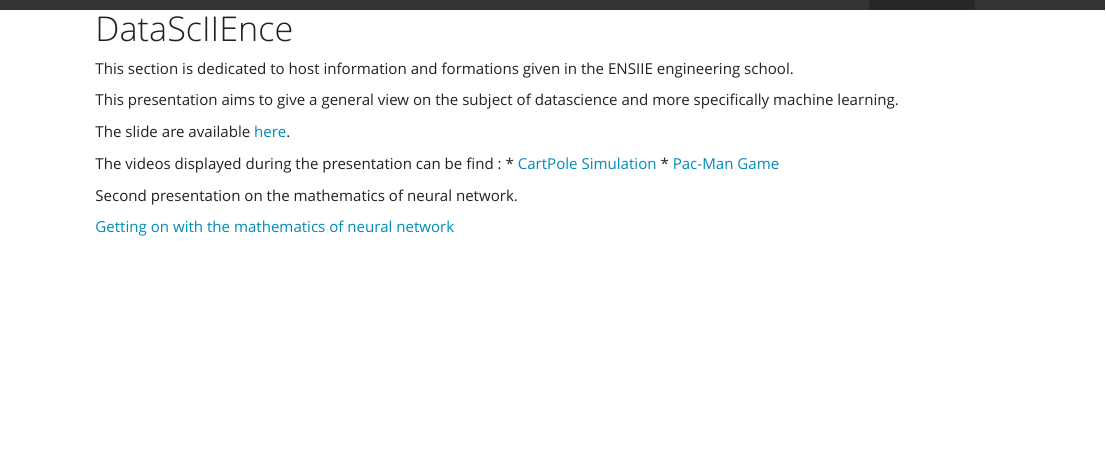
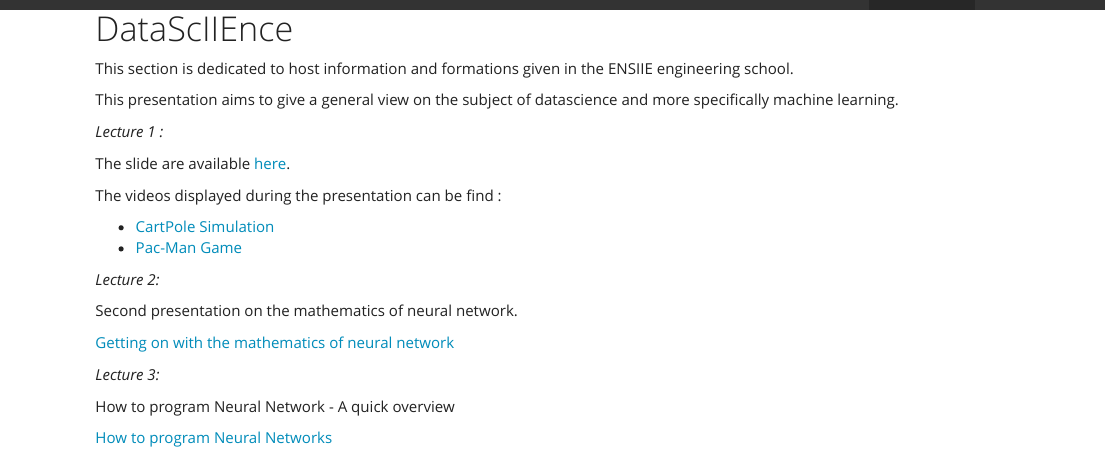
Before and after one commit to NicolasMakaroff/nicolasmakaroff.github.io, an R Markdown document (datascIIEnce.Rmd): the page in a window 1100 px wide, from its top. The pictures show the output file datascIIEnce.html that the author committed with the source, opened offline; library style sheets and scripts come from the installed R packages.

Commit message:
add presentation programming

```diff
--- a/datascIIEnce.Rmd
+++ b/datascIIEnce.Rmd
@@ -9,12 +9,23 @@ This section is dedicated to host information and formations given in the ENSIIE
 
 This presentation aims to give a general view on the subject of datascience and more specifically machine learning.
 
+_Lecture 1 :_
+
 The slide are available [here](IntroductionDataScience.pdf).
 
 The videos displayed during the presentation can be find :
+
 * [CartPole Simulation]()
 * [Pac-Man Game]()
+
+_Lecture 2:_
 
 Second presentation on the mathematics of neural network.
 
 [Getting on with the mathematics of neural network](presentation/neuralnetwork.html)
+
+_Lecture 3:_
+
+How to program Neural Network - A quick overview
+
+[How to program Neural Networks](presentation/neuralnetworkprogramming.html)
```
Also changed, not shown: index.Rmd (+1 -1 lines), datascIIEnce.html, index.html, presentation/images/pytorch.png (added), presentation/images/tensorflow.jpg (added), presentation/neuralnetworkprogramming.html, projectstat.html, tp2.html, tp2_files/figure-html/unnamed-chunk-2-1.png, tp2_files/figure-html/unnamed-chunk-2-2.png, tp2_files/figure-html/unnamed-chunk-2-3.png, tp2_files/figure-html/unnamed-chunk-4-1.png, tp2_files/figure-html/unnamed-chunk-4-2.png, tp2_files/figure-html/unnamed-chunk-4-3.png, 15 more files, 1 other file.
